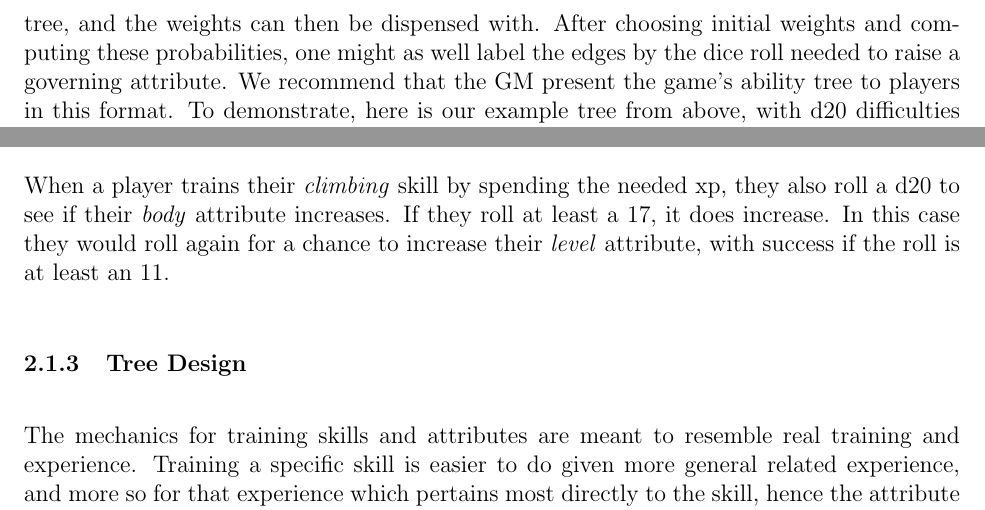
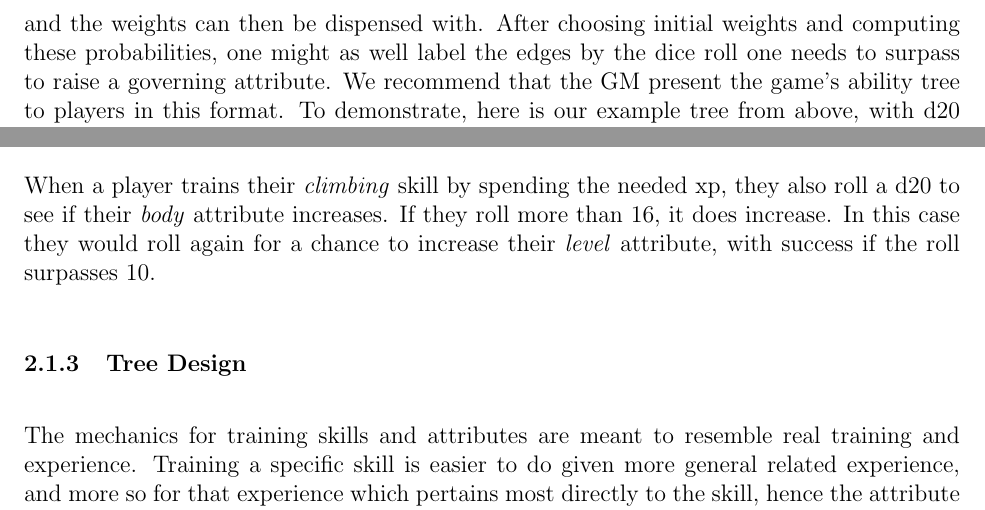
Before and after one commit to ebrahimebrahim/peupfudge, a LaTeX document (peupfudge.tex): two parts of page 4 of 15, joined at a grey line, cut so that both start at the same text. Compiled offline with pdfLaTeX.

Commit message:
now the ability tree stuff also uses > for dice roll diff
:D

```diff
--- a/peupfudge.tex
+++ b/peupfudge.tex
@@ -163,7 +163,7 @@ the outcome.
 In fact, this quantity only needs to be computed once for each edge of the ability tree,
 and the weights can then be dispensed with.
 After choosing initial weights and computing these probabilities,
-one might as well label the edges by the dice roll needed to raise a governing attribute.
+one might as well label the edges by the dice roll one needs to surpass to raise a governing attribute.
 We recommend that the GM present the game's ability tree to players in this format.
 To demonstrate, here is our example tree from above, with d20 difficulties on the edges:
 \begin{center}
@@ -171,9 +171,9 @@ To demonstrate, here is our example tree from above, with d20 difficulties on th
 \end{center}
 When a player trains their \emph{climbing} skill by spending the needed xp,
 they also roll a d20 to see if their \emph{body} attribute increases.
-If they roll at least a 17, it does increase.
+If they roll more than 16, it does increase.
 In this case they would roll again for a chance to increase their \emph{level} attribute,
-with success if the roll is at least an 11.
+with success if the roll surpasses 10.
 
 
 
```
Also changed, not shown: 1 other file.
